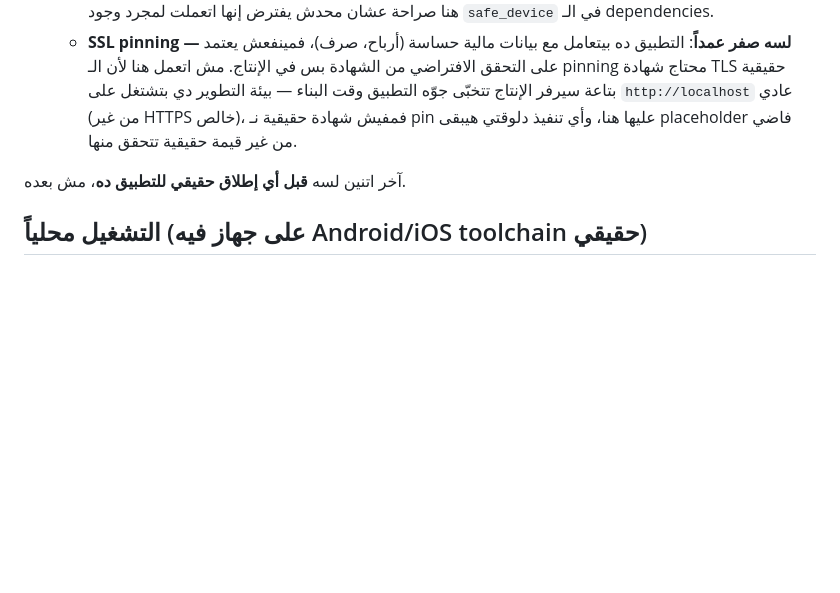
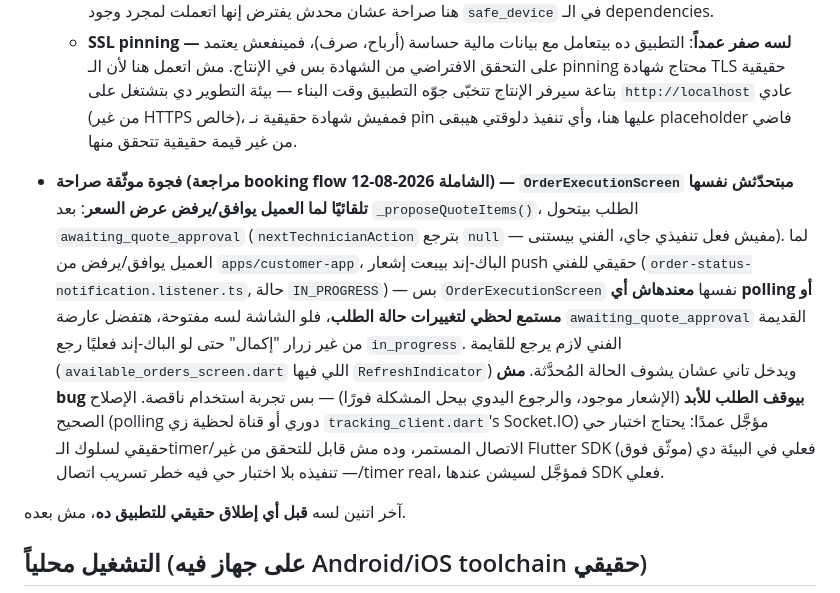
Before and after one commit to youssefelsane-hash/portalSp, a Markdown page: apps/technician-app/README.md, the part around the change. GitHub-like rendering; blank space fills up the shorter version.

Commit message:
docs(technician-app): توثيق فجوة تحديث الشاشة بعد رد العميل على عرض السعر (#58)
OrderExecutionScreen معندهاش polling/مستمع لحظي لتغييرات حالة الطلب —
لو العميل وافق/رفض عرض السعر والشاشة لسه مفتوحة، هتفضل عارضة الحالة
القديمة. مش bug يوقف الطلب للأبد (إشعار push موجود، رجوع يدوي للقايمة
يحل المشكلة)، بس تجربة استخدام ناقصة. مؤجَّل عمدًا لحد ما تتوفر Flutter
SDK فعلية للاختبار الحي.


Claude-Session: https://claude.ai/code/session_01TPA78fKbWxzQqyxxtTMtqz

Co-authored-by: Claude <noreply@anthropic.com>

```diff
--- a/apps/technician-app/README.md
+++ b/apps/technician-app/README.md
@@ -47,6 +47,8 @@
   - **منع mock location — لسه صفر عمداً، مش سهو**: `safe_device` بيوفّر `isMockLocation` كمان (بيكتشف تطبيقات تزوير GPS على مستوى النظام)، بس **إضافته دلوقتي هتبقى مجرد ديكور أمني بلا فايدة حقيقية**: مشاركة الموقع الحالية (فوق) بتاخد خط عرض/طول **مكتوبين يدوياً في Dialog** مش من GPS حقيقي (`geolocator`) — يعني أي فني عايز يزوّر موقعه أصلاً بيكتب رقم غلط في الـ Dialog مباشرة، من غير أي حاجة تمنعه، وفحص "هل فيه تطبيق تزوير GPS شغال" مش هيلمس المسار ده خالص. إضافة الفحص ده بمعنى حقيقي محتاجة الأول ربط `geolocator` فعلي (فجوة الملاحة/GPS الحقيقي الموثّقة فوق)، وبعدين `isMockLocation` يبقى له معنى. موثّقة هنا صراحة عشان محدش يفترض إنها اتعملت لمجرد وجود `safe_device` في الـ dependencies.
   - **SSL pinning — لسه صفر عمداً**: التطبيق ده بيتعامل مع بيانات مالية حساسة (أرباح، صرف)، فمينفعش يعتمد على التحقق الافتراضي من الشهادة بس في الإنتاج. مش اتعمل هنا لأن الـ pinning محتاج شهادة TLS حقيقية بتاعة سيرفر الإنتاج تتخبّى جوّه التطبيق وقت البناء — بيئة التطوير دي بتشتغل على `http://localhost` عادي (من غير HTTPS خالص)، فمفيش شهادة حقيقية نـ pin عليها هنا، وأي تنفيذ دلوقتي هيبقى placeholder فاضي من غير قيمة حقيقية تتحقق منها.
 
+- **فجوة موثّقة صراحة (مراجعة booking flow الشاملة 2026-08-12) — `OrderExecutionScreen` مبتحدّثش نفسها تلقائيًا لما العميل يوافق/يرفض عرض السعر**: بعد `_proposeQuoteItems()`، الطلب بيتحول `awaiting_quote_approval` (`nextTechnicianAction` بترجع `null` — مفيش فعل تنفيذي جاي، الفني بيستنى). لما العميل يوافق/يرفض من `apps/customer-app`، الباك-إند بيبعت إشعار push حقيقي للفني (`order-status-notification.listener.ts`, حالة `IN_PROGRESS`) — بس `OrderExecutionScreen` نفسها **معندهاش أي polling أو مستمع لحظي لتغييرات حالة الطلب**، فلو الشاشة لسه مفتوحة، هتفضل عارضة `awaiting_quote_approval` القديمة من غير زرار "إكمال" حتى لو الباك-إند فعليًا رجع `in_progress`. الفني لازم يرجع للقايمة (`available_orders_screen.dart` اللي فيها `RefreshIndicator`) ويدخل تاني عشان يشوف الحالة المُحدَّثة. **مش bug بيوقف الطلب للأبد** (الإشعار موجود، والرجوع اليدوي بيحل المشكلة فورًا) — بس تجربة استخدام ناقصة. الإصلاح الصحيح (polling دوري أو قناة لحظية زي `tracking_client.dart`'s Socket.IO) مؤجَّل عمدًا: يحتاج اختبار حي حقيقي لسلوك الـtimer/الاتصال المستمر، وده مش قابل للتحقق من غير Flutter SDK فعلي في البيئة دي (موثّق فوق) — تنفيذه بلا اختبار حي فيه خطر تسريب اتصال/timer real، فمؤجَّل لسيشن عندها SDK فعلي.
+
 آخر اتنين لسه **قبل أي إطلاق حقيقي للتطبيق ده**، مش بعده.
 
 ## التشغيل محلياً (على جهاز فيه Android/iOS toolchain حقيقي)
```
